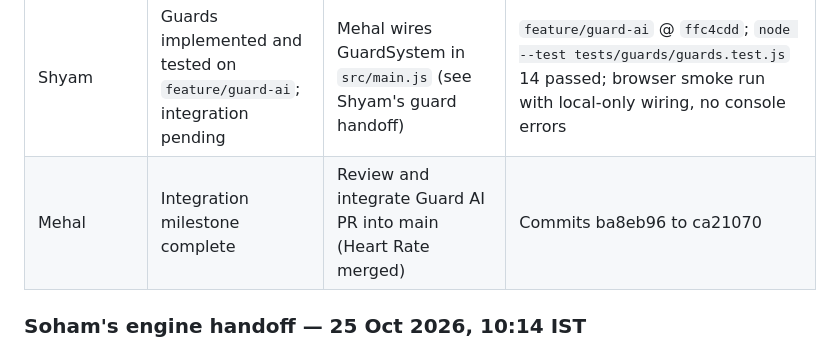
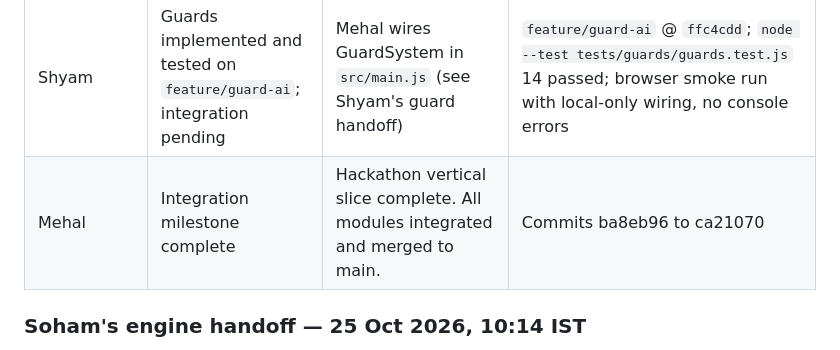
Before and after one commit to Mehal-Skanda-R/hackathon_peak, a Markdown page: context.md, the part around the change. GitHub-like rendering.

Commit message:
docs(context): Mehal completed final integration of all modules

```diff
--- a/context.md
+++ b/context.md
@@ -342,7 +342,7 @@ completion. Prior prototype tests do not count; the engine results below are fre
 | Soham | Implemented and tested on feature branch; integration pending | Mehal reviews/wires engine; Shyam binds routes/colliders | [PR #1](https://github.com/Mehal-Skanda-R/hackathon_peak/pull/1), code `8a15f7e`; 4 geometry + 5 Chromium tests; fixture build passed |
 | Shubranshu | Assigned; hardware unverified | Identify sensor and verify standard HR notifications | Device/model and results pending |
 | Shyam | Guards implemented and tested on `feature/guard-ai`; integration pending | Mehal wires GuardSystem in `src/main.js` (see Shyam's guard handoff) | `feature/guard-ai` @ `ffc4cdd`; `node --test tests/guards/guards.test.js` 14 passed; browser smoke run with local-only wiring, no console errors |
-| Mehal | Integration milestone complete | Review and integrate Guard AI PR into main (Heart Rate merged) | Commits ba8eb96 to ca21070 |
+| Mehal | Integration milestone complete | Hackathon vertical slice complete. All modules integrated and merged to main. | Commits ba8eb96 to ca21070 |
 
 ### Soham's engine handoff — 25 Oct 2026, 10:14 IST
 - Code: `feature/game-engine` at `8a15f7ed5dc1e4c0a4daa6fc2dd60b3b8bb3b924`,
```
